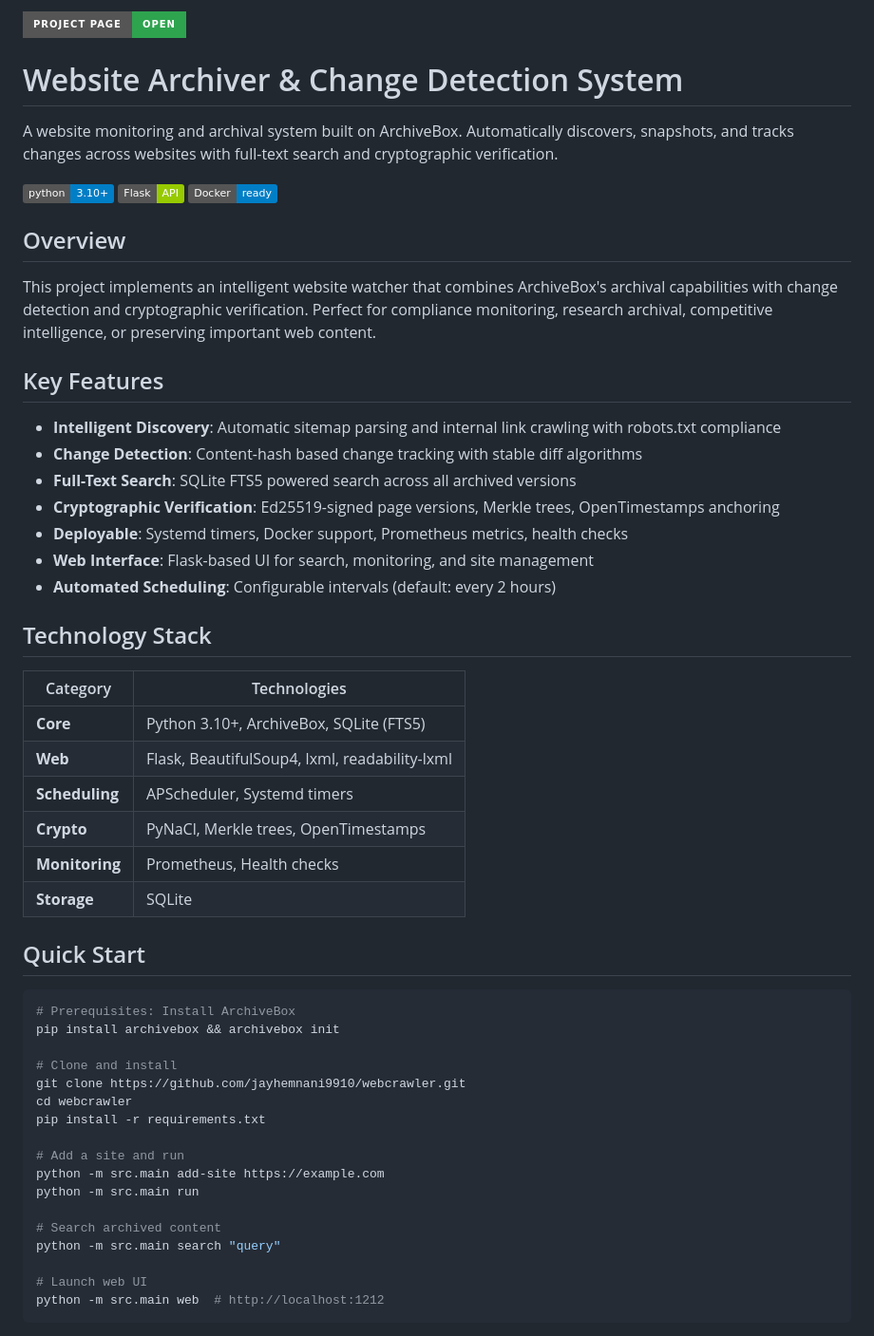
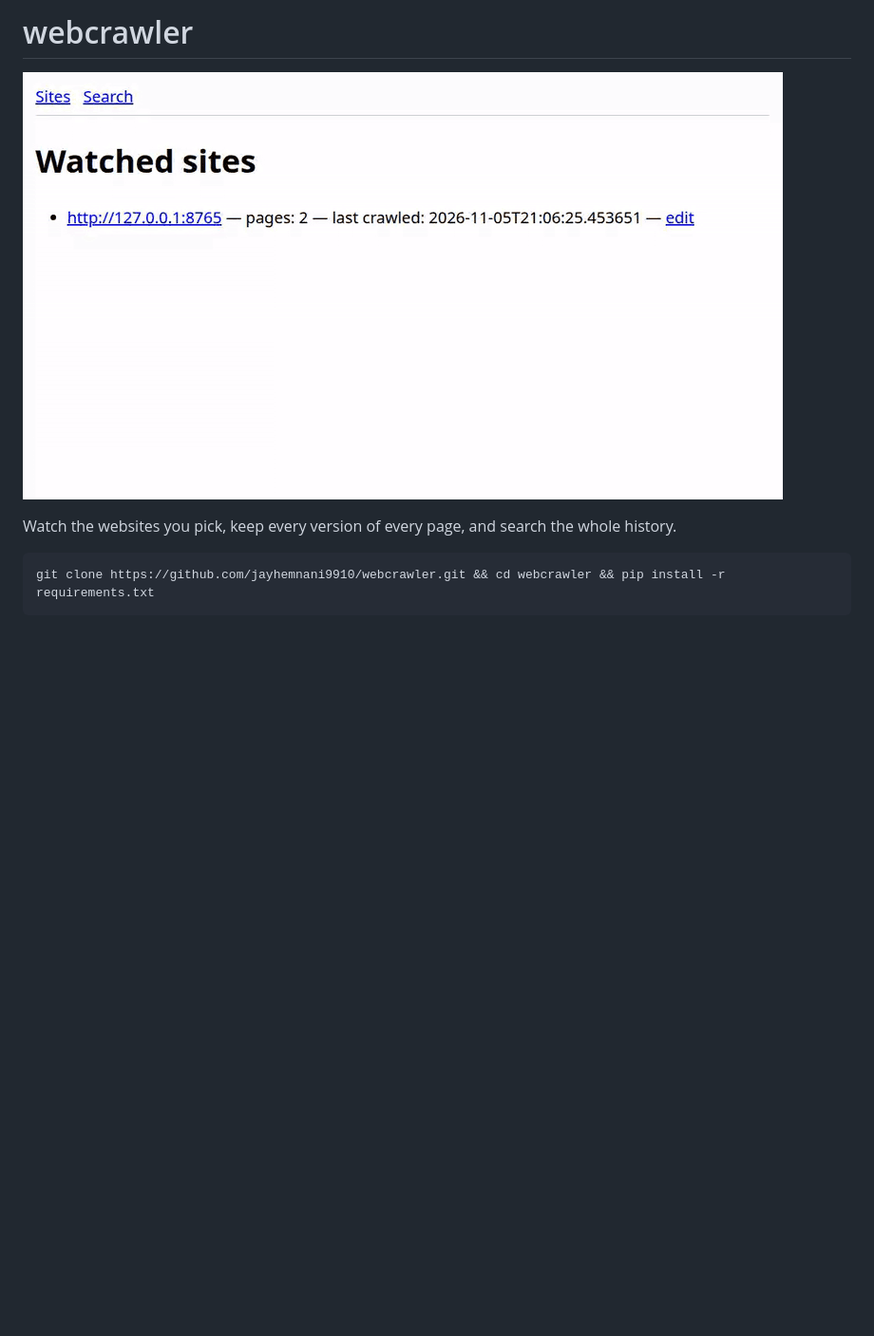
Before and after one commit to jayhemnani9910/webcrawler, a Markdown page: README.md, the part around one of its changes. Shown at 95% size. Rendered like a GitHub page; pictures changed too: docs/demo.gif (added); badges without logos; blank space fills up the shorter version.

Commit message:
Rewrite the README around a demo of the web UI

````diff
--- a/README.md
+++ b/README.md
@@ -1,57 +1,10 @@
-[![Project page](https://img.shields.io/badge/Project%20page-Open-2ea44f?style=for-the-badge)](https://jayhemnani9910.github.io/webcrawler/)
+# webcrawler
 
-# Website Archiver & Change Detection System
+![The web UI: a watched site, its pages, and a search that finds both versions of a changed page](docs/demo.gif)
 
-A website monitoring and archival system built on ArchiveBox. Automatically discovers, snapshots, and tracks changes across websites with full-text search and cryptographic verification.
-
-![Python](https://img.shields.io/badge/python-3.10%2B-blue)
-![Flask](https://img.shields.io/badge/Flask-API-green)
-![Docker](https://img.shields.io/badge/Docker-ready-blue)
-
-## Overview
-
-This project implements an intelligent website watcher that combines ArchiveBox's archival capabilities with change detection and cryptographic verification. Perfect for compliance monitoring, research archival, competitive intelligence, or preserving important web content.
-
-## Key Features
-
-- **Intelligent Discovery**: Automatic sitemap parsing and internal link crawling with robots.txt compliance
-- **Change Detection**: Content-hash based change tracking with stable diff algorithms
-- **Full-Text Search**: SQLite FTS5 powered search across all archived versions
-- **Cryptographic Verification**: Ed25519-signed page versions, Merkle trees, OpenTimestamps anchoring
-- **Deployable**: Systemd timers, Docker support, Prometheus metrics, health checks
-- **Web Interface**: Flask-based UI for search, monitoring, and site management
-- **Automated Scheduling**: Configurable intervals (default: every 2 hours)
-
-## Technology Stack
-
-| Category | Technologies |
-|----------|-------------|
-| **Core** | Python 3.10+, ArchiveBox, SQLite (FTS5) |
-| **Web** | Flask, BeautifulSoup4, lxml, readability-lxml |
-| **Scheduling** | APScheduler, Systemd timers |
-| **Crypto** | PyNaCl, Merkle trees, OpenTimestamps |
-| **Monitoring** | Prometheus, Health checks |
-| **Storage** | SQLite |
-
-## Quick Start
+Watch the websites you pick, keep every version of every page, and search the whole history.
 
 ```bash
-# Prerequisites: Install ArchiveBox
-pip install archivebox && archivebox init
-
-# Clone and install
-git clone https://github.com/jayhemnani9910/webcrawler.git
-cd webcrawler
-pip install -r requirements.txt
-
-# Add a site and run
-python -m src.main add-site https://example.com
-python -m src.main run
-
-# Search archived content
-python -m src.main search "query"
-
-# Launch web UI
-python -m src.main web  # http://localhost:1212
+git clone https://github.com/jayhemnani9910/webcrawler.git && cd webcrawler && pip install -r requirements.txt
 ```
 
````
Also changed, not shown: other parts of README.md (+66 -39 lines).
